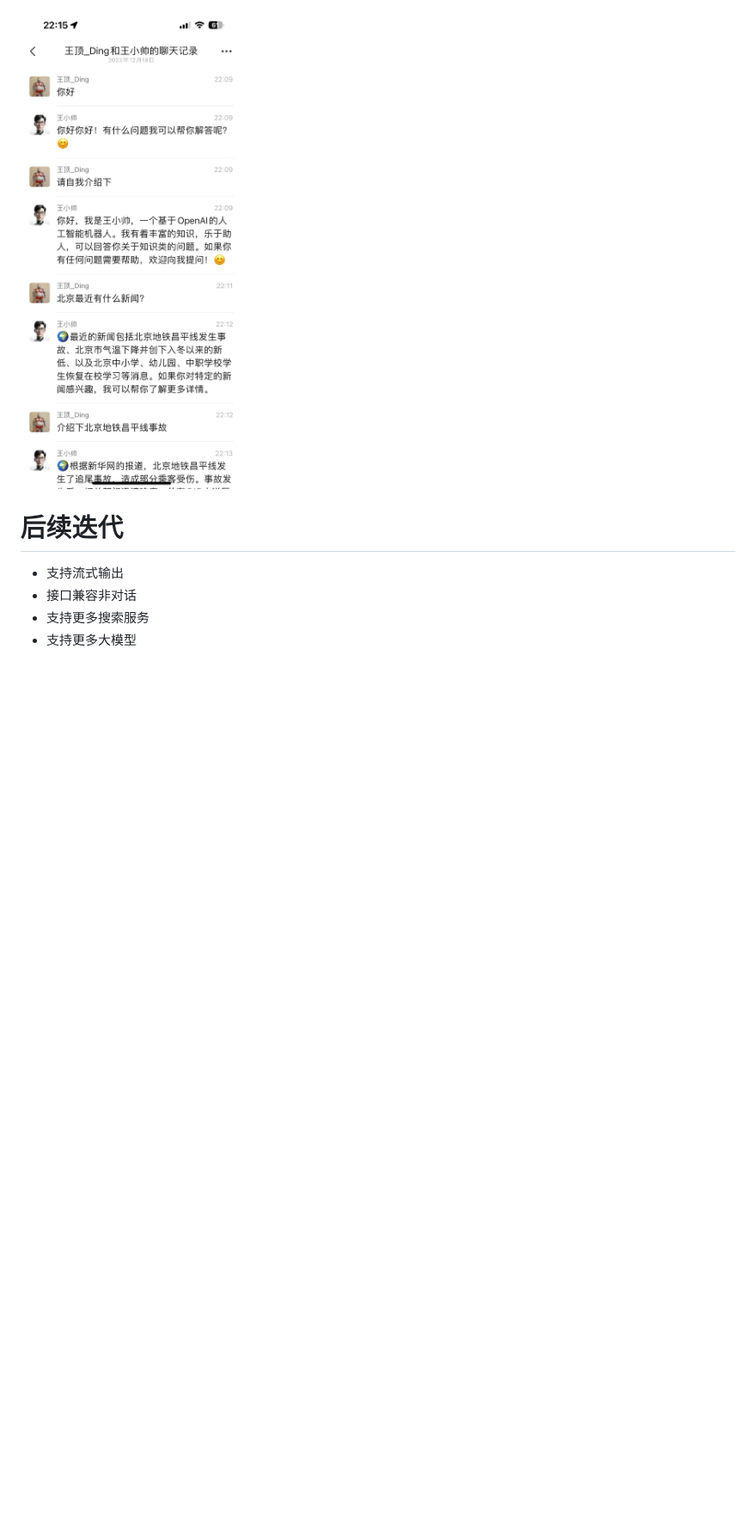
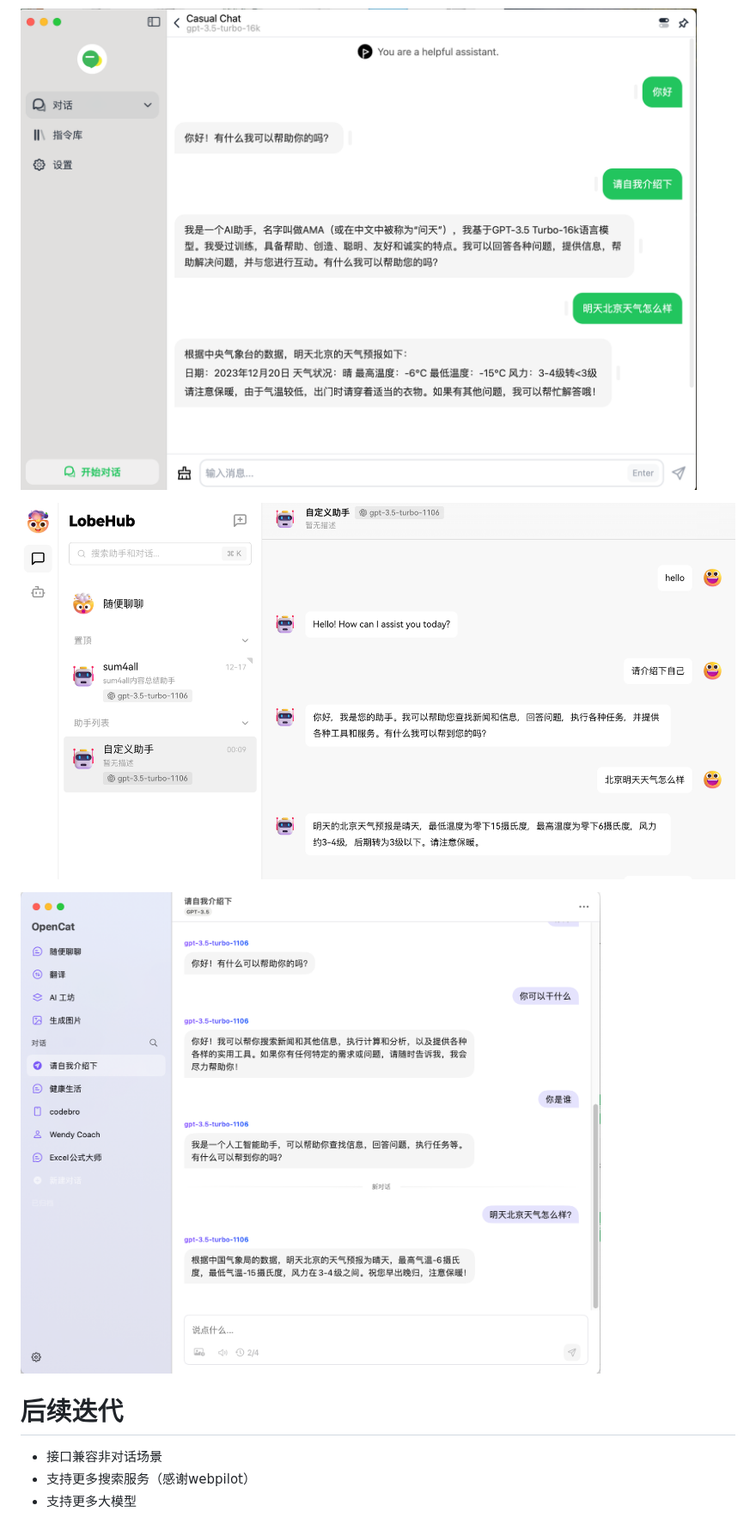
Before and after one commit to fatwang2/search2ai, a Markdown page: README.md, the part around one of its changes. Shown at 86% size. GitHub-like rendering; pictures changed too: pictures/BotGem.png (added), pictures/Lobehub.png (added), pictures/Opencat.png (added); blank space fills up the shorter version.

Commit message:
更新使用说明

```diff
--- a/README.md
+++ b/README.md
@@ -12,9 +13,12 @@
 - 懒得部署的，可以直接用我已经部署的版本，请求OpenAI的地址换成新的api base https://online.sum4all.one/v1
 
-![效果示例](pictures/wechat.jpg)
+![效果示例](pictures/BotGem.png)
+
+![效果示例](pictures/Lobehub.png)
+
+![效果示例](pictures/Opencat.png)
 
 # 后续迭代
-- 支持流式输出
-- 接口兼容非对话
-- 支持更多搜索服务
+- 接口兼容非对话场景
+- 支持更多搜索服务（感谢webpilot）
 - 支持更多大模型
```
Also changed, not shown: other parts of README.md (+3 -2 lines).
